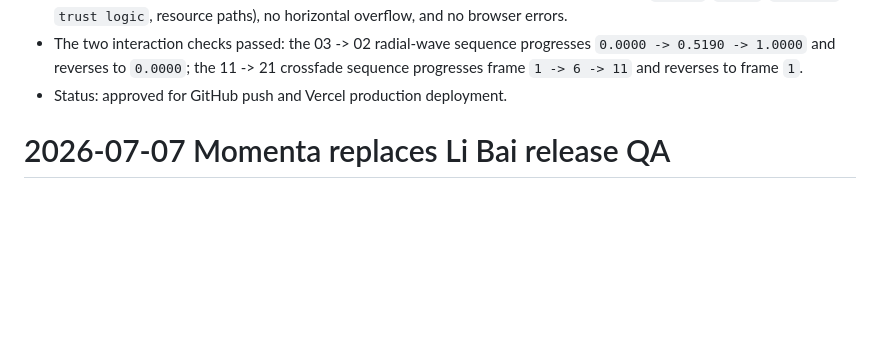
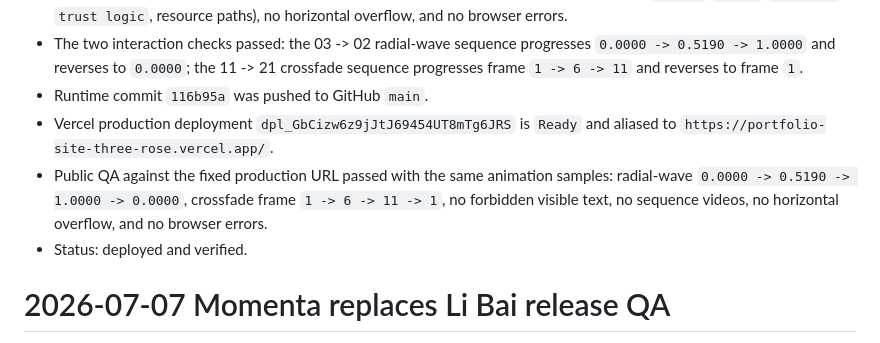
Before and after one commit to Yang-lab1/portfolio-site, a Markdown page: progress.md, the part around the change. Drawn GitHub-style; blank space fills up the shorter version.

Commit message:
docs: record Momenta deployment verification

```diff
--- a/progress.md
+++ b/progress.md
@@ -15,7 +15,10 @@
 - User confirmed the temporary engineering labels in the order storyboard are acceptable as non-site QA artifacts and approved push/deploy as long as the two interactions are smooth and normal.
 - Final pre-release QA passed locally: `npm run build`; Momenta detail has 13 media figures, 1 normal intro video, 2 scroll-driven image interactions, 0 sequence videos, 11 narrative notes, no forbidden visible text (`Li Bai`, `libai`, `Image 09`, `trust logic`, resource paths), no horizontal overflow, and no browser errors.
 - The two interaction checks passed: the 03 -> 02 radial-wave sequence progresses `0.0000 -> 0.5190 -> 1.0000` and reverses to `0.0000`; the 11 -> 21 crossfade sequence progresses frame `1 -> 6 -> 11` and reverses to frame `1`.
-- Status: approved for GitHub push and Vercel production deployment.
+- Runtime commit `116b95a` was pushed to GitHub `main`.
+- Vercel production deployment `dpl_GbCizw6z9jJtJ69454UT8mTg6JRS` is `Ready` and aliased to `https://portfolio-site-three-rose.vercel.app/`.
+- Public QA against the fixed production URL passed with the same animation samples: radial-wave `0.0000 -> 0.5190 -> 1.0000 -> 0.0000`, crossfade frame `1 -> 6 -> 11 -> 1`, no forbidden visible text, no sequence videos, no horizontal overflow, and no browser errors.
+- Status: deployed and verified.
 
 # 2026-07-07 Momenta replaces Li Bai release QA
 
```
Also changed, not shown: agent_memory/progress.md (+4 -1 lines), task_plan.md (+3 -2 lines).
